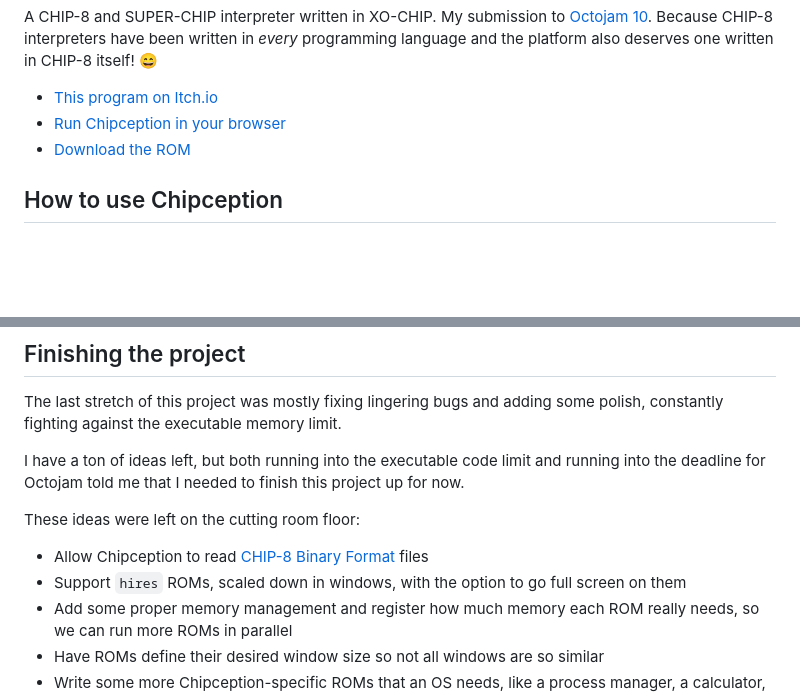
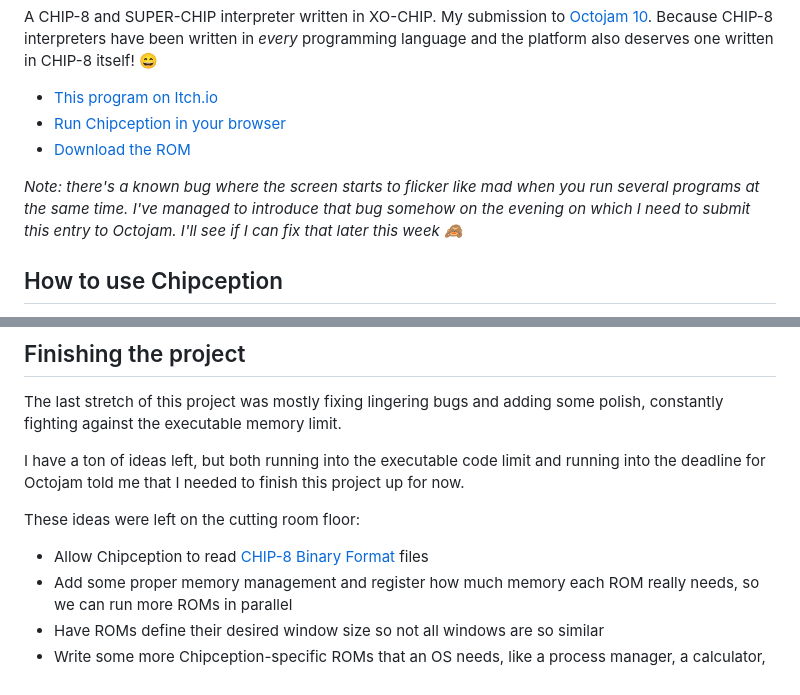
Before and after one commit to Timendus/chipception, a Markdown page: README.md, 2 parts joined by grey strips. GitHub-like rendering; blank space fills up the shorter version.

Commit message:
Add bug note and remove hires from wishlist

```diff
--- a/README.md
+++ b/README.md
@@ -12,6 +12,11 @@ written in CHIP-8 itself! 😄
 * [This program on Itch.io](https://timendus.itch.io/chipception-os)
 * [Run Chipception in your browser](https://timendus.github.io/chipception/)
 * [Download the ROM](https://github.com/Timendus/chipception/raw/main/dist/chipception.ch8)
+
+_Note: there's a known bug where the screen starts to flicker like mad when you
+run several programs at the same time. I've managed to introduce that bug
+somehow on the evening on which I need to submit this entry to Octojam. I'll see
+if I can fix that later this week 🙈_
 
 ## How to use Chipception
 
@@ -543,8 +548,6 @@ These ideas were left on the cutting room floor:
 
   * Allow Chipception to read [CHIP-8 Binary
     Format](https://github.com/Timendus/chip8-binary-format) files
-  * Support `hires` ROMs, scaled down in windows, with the option to go full
-    screen on them
   * Add some proper memory management and register how much memory each ROM
     really needs, so we can run more ROMs in parallel
   * Have ROMs define their desired window size so not all windows are so similar
```
